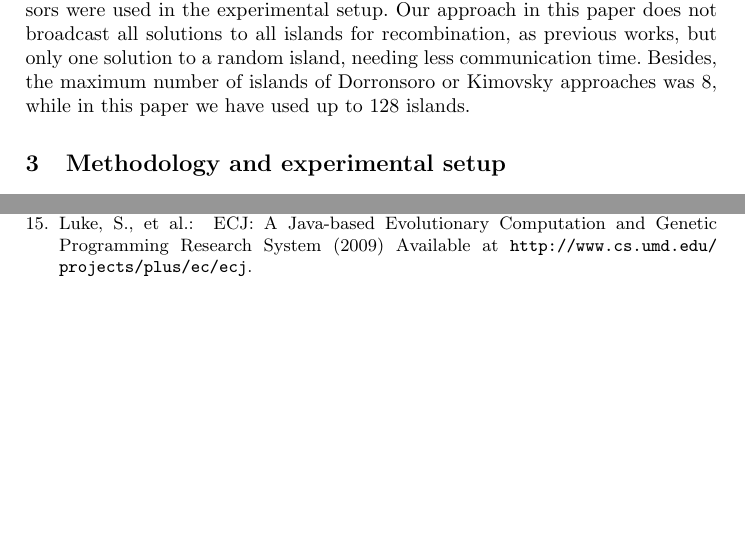
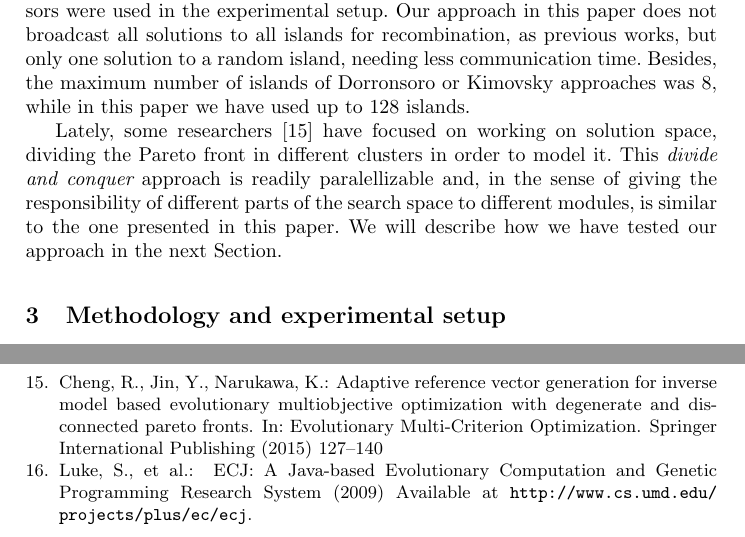
Before and after one commit to geneura-papers/2016-EvoStar, a LaTeX thesis (hpmoon/hpmoon-evostar.tex): two parts of pages 3 and 10 of 10 before the commit and two parts of pages 3 and 11 of 11 after it, joined at a grey line, cut so that both start at the same text, the shorter picture padded with empty space. Compiled offline with pdfLaTeX; the source files are stored in an older character set and shown here as Unicode.

Commit message:
Adds another paper I just knew about to SoA

```diff
--- a/hpmoon/hpmoon-evostar.tex
+++ b/hpmoon/hpmoon-evostar.tex
@@ -175,6 +175,14 @@ works, but only one solution to a random island, needing less
 communication time. Besides, the maximum number of islands of
 Dorronsoro or Kimovsky approaches was 8, while in this paper we have
 used up to 128 islands.
+
+Lately, some researchers \cite{cheng2015adaptive} have focused on
+working on solution space, dividing the Pareto front in different
+clusters in order to model it. This {\em divide and conquer} approach
+is readily paralellizable and, in the sense of giving the
+responsibility of different parts of the search space to different
+modules, is similar to the one presented in this paper. We will
+describe how we have tested our approach in the next Section.
 
 
 
```
Also changed, not shown: hpmoon/hpmoon-evostar.bib (+9 -1 lines).
